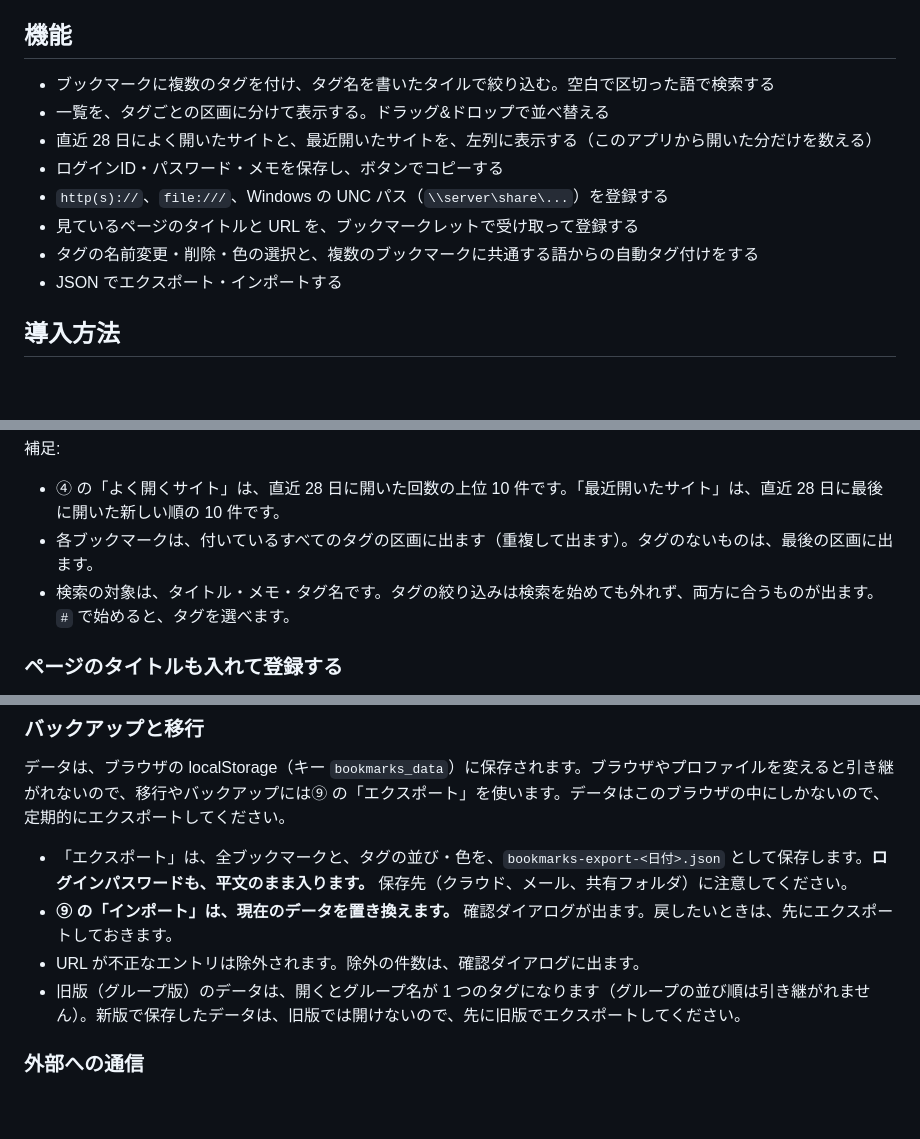
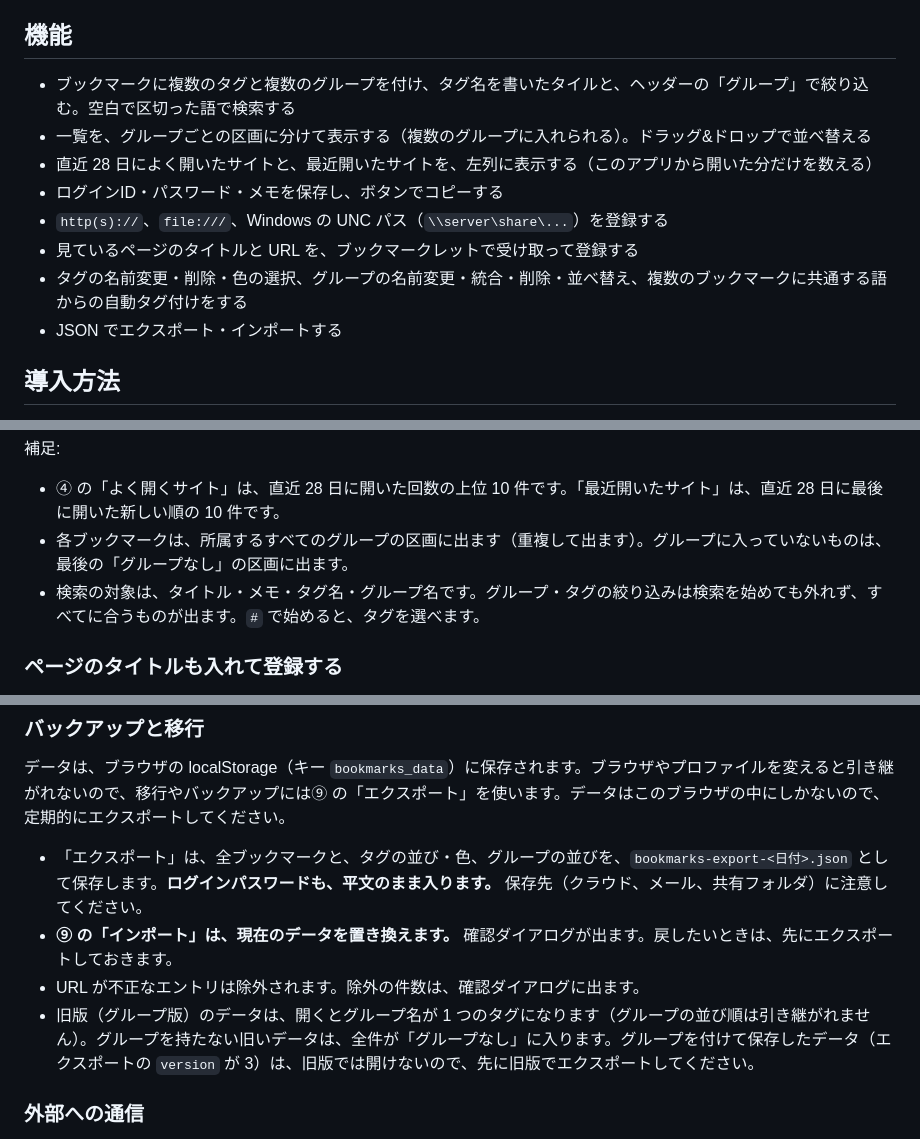
Before and after one commit to asama0101/bookmark-pins, a Markdown page: README.md, 3 parts joined by grey strips. Rendered like a GitHub page; blank space fills up the shorter version.

```diff
--- a/README.md
+++ b/README.md
@@ -11,13 +11,13 @@ start bookmark-pins\bookmarks.html
 
 ## 機能
 
-- ブックマークに複数のタグを付け、タグ名を書いたタイルで絞り込む。空白で区切った語で検索する
-- 一覧を、タグごとの区画に分けて表示する。ドラッグ&ドロップで並べ替える
+- ブックマークに複数のタグと複数のグループを付け、タグ名を書いたタイルと、ヘッダーの「グループ」で絞り込む。空白で区切った語で検索する
+- 一覧を、グループごとの区画に分けて表示する（複数のグループに入れられる）。ドラッグ&ドロップで並べ替える
 - 直近 28 日によく開いたサイトと、最近開いたサイトを、左列に表示する（このアプリから開いた分だけを数える）
 - ログインID・パスワード・メモを保存し、ボタンでコピーする
 - `http(s)://`、`file:///`、Windows の UNC パス（`\\server\share\...`）を登録する
 - 見ているページのタイトルと URL を、ブックマークレットで受け取って登録する
-- タグの名前変更・削除・色の選択と、複数のブックマークに共通する語からの自動タグ付けをする
+- タグの名前変更・削除・色の選択、グループの名前変更・統合・削除・並べ替え、複数のブックマークに共通する語からの自動タグ付けをする
 - JSON でエクスポート・インポートする
 
 ## 導入方法
@@ -61,8 +63,8 @@ start bookmark-pins\bookmarks.html
 補足:
 
 - ④ の「よく開くサイト」は、直近 28 日に開いた回数の上位 10 件です。「最近開いたサイト」は、直近 28 日に最後に開いた新しい順の 10 件です。
-- 各ブックマークは、付いているすべてのタグの区画に出ます（重複して出ます）。タグのないものは、最後の区画に出ます。
-- 検索の対象は、タイトル・メモ・タグ名です。タグの絞り込みは検索を始めても外れず、両方に合うものが出ます。`#` で始めると、タグを選べます。
+- 各ブックマークは、所属するすべてのグループの区画に出ます（重複して出ます）。グループに入っていないものは、最後の「グループなし」の区画に出ます。
+- 検索の対象は、タイトル・メモ・タグ名・グループ名です。グループ・タグの絞り込みは検索を始めても外れず、すべてに合うものが出ます。`#` で始めると、タグを選べます。
 
 ### ページのタイトルも入れて登録する
 
@@ -79,10 +81,10 @@ URL だけを入力すると、タイトルにはホスト名が入ります。
 
 データは、ブラウザの localStorage（キー `bookmarks_data`）に保存されます。ブラウザやプロファイルを変えると引き継がれないので、移行やバックアップには⑨ の「エクスポート」を使います。データはこのブラウザの中にしかないので、定期的にエクスポートしてください。
 
-- 「エクスポート」は、全ブックマークと、タグの並び・色を、`bookmarks-export-<日付>.json` として保存します。**ログインパスワードも、平文のまま入ります。** 保存先（クラウド、メール、共有フォルダ）に注意してください。
+- 「エクスポート」は、全ブックマークと、タグの並び・色、グループの並びを、`bookmarks-export-<日付>.json` として保存します。**ログインパスワードも、平文のまま入ります。** 保存先（クラウド、メール、共有フォルダ）に注意してください。
 - **⑨ の「インポート」は、現在のデータを置き換えます。** 確認ダイアログが出ます。戻したいときは、先にエクスポートしておきます。
 - URL が不正なエントリは除外されます。除外の件数は、確認ダイアログに出ます。
-- 旧版（グループ版）のデータは、開くとグループ名が 1 つのタグになります（グループの並び順は引き継がれません）。新版で保存したデータは、旧版では開けないので、先に旧版でエクスポートしてください。
+- 旧版（グループ版）のデータは、開くとグループ名が 1 つのタグになります（グループの並び順は引き継がれません）。グループを持たない旧いデータは、全件が「グループなし」に入ります。グループを付けて保存したデータ（エクスポートの `version` が 3）は、旧版では開けないので、先に旧版でエクスポートしてください。
 
 ### 外部への通信
 
```
Also changed, not shown: other parts of README.md (+8 -6 lines), docs/images/usage.png, 1 other file.
